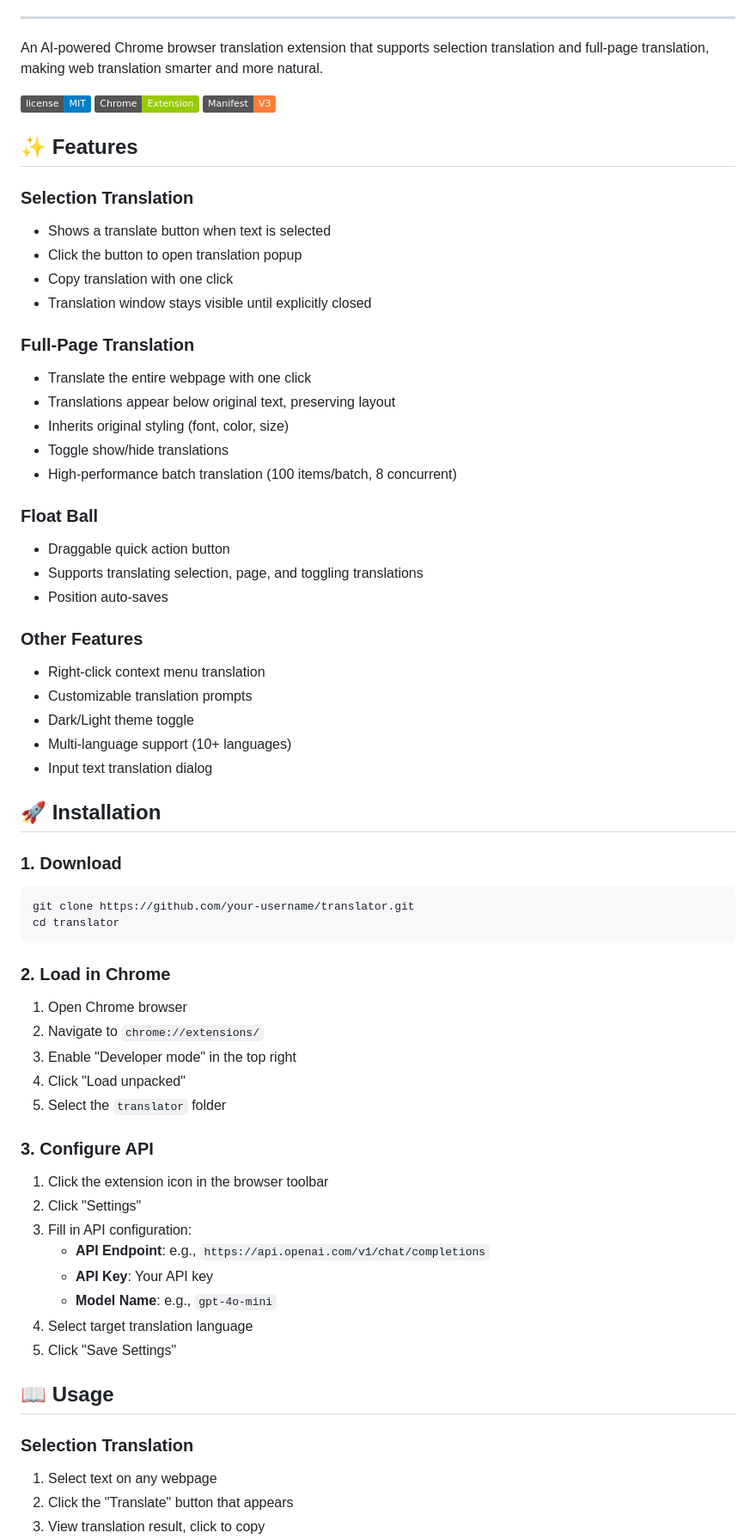
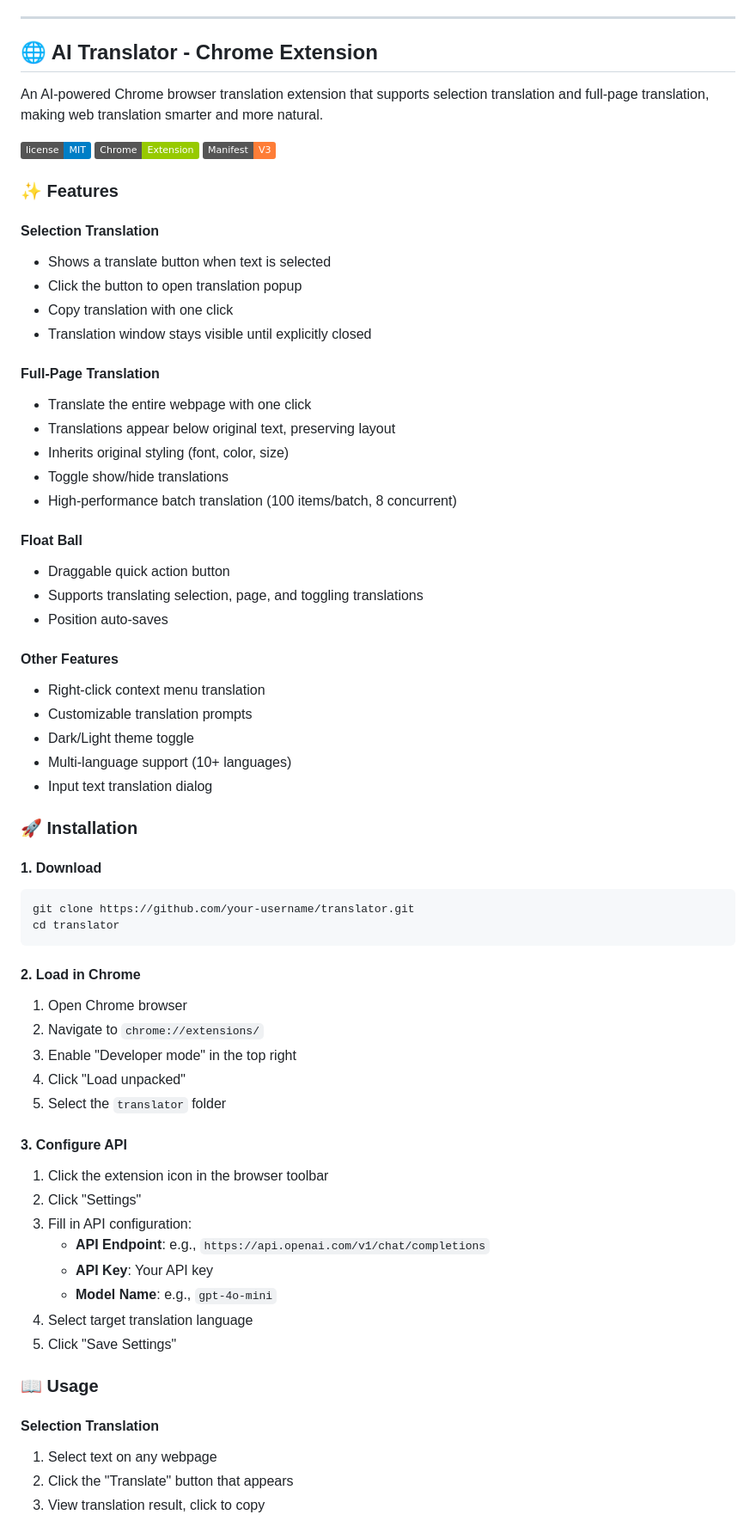
Before and after one commit to wangqianqianjun/translator, a Markdown page: README.md, the part around one of its changes. Shown at 86% size. Rendered like a GitHub page; badges without logos.

````diff
--- a/README.md
+++ b/README.md
@@ -4,5 +6,9 @@
 
 ---
+
+<a id="english"></a>
+
+## 🌐 AI Translator - Chrome Extension
 
 An AI-powered Chrome browser translation extension that supports selection translation and full-page translation, making web translation smarter and more natural.
 
@@ -10,43 +16,43 @@ An AI-powered Chrome browser translation extension that supports selection trans
 ![Chrome](https://img.shields.io/badge/Chrome-Extension-green.svg)
 ![Manifest](https://img.shields.io/badge/Manifest-V3-orange.svg)
 
-## ✨ Features
+### ✨ Features
 
-### Selection Translation
+#### Selection Translation
 - Shows a translate button when text is selected
 - Click the button to open translation popup
 - Copy translation with one click
 - Translation window stays visible until explicitly closed
 
-### Full-Page Translation
+#### Full-Page Translation
 - Translate the entire webpage with one click
 - Translations appear below original text, preserving layout
 - Inherits original styling (font, color, size)
 - Toggle show/hide translations
 - High-performance batch translation (100 items/batch, 8 concurrent)
 
-### Float Ball
+#### Float Ball
 - Draggable quick action button
 - Supports translating selection, page, and toggling translations
 - Position auto-saves
 
-### Other Features
+#### Other Features
 - Right-click context menu translation
 - Customizable translation prompts
 - Dark/Light theme toggle
 - Multi-language support (10+ languages)
 - Input text translation dialog
 
-## 🚀 Installation
+### 🚀 Installation
 
-### 1. Download
+#### 1. Download
 
 ```bash
 git clone https://github.com/your-username/translator.git
 cd translator
 ```
 
-### 2. Load in Chrome
+#### 2. Load in Chrome
 
 1. Open Chrome browser
 2. Navigate to `chrome://extensions/`
@@ -54,7 +60,7 @@ cd translator
 4. Click "Load unpacked"
 5. Select the `translator` folder
 
-### 3. Configure API
+#### 3. Configure API
 
 1. Click the extension icon in the browser toolbar
 2. Click "Settings"
@@ -65,9 +71,9 @@ cd translator
 4. Select target translation language
 5. Click "Save Settings"
 
-## 📖 Usage
+### 📖 Usage
 
-### Selection Translation
+#### Selection Translation
 
 1. Select text on any webpage
 2. Click the "Translate" button that appears
````
Also changed, not shown: other parts of README.md (+144 -71 lines), README_CN.md (deleted, +0 -188 lines).
